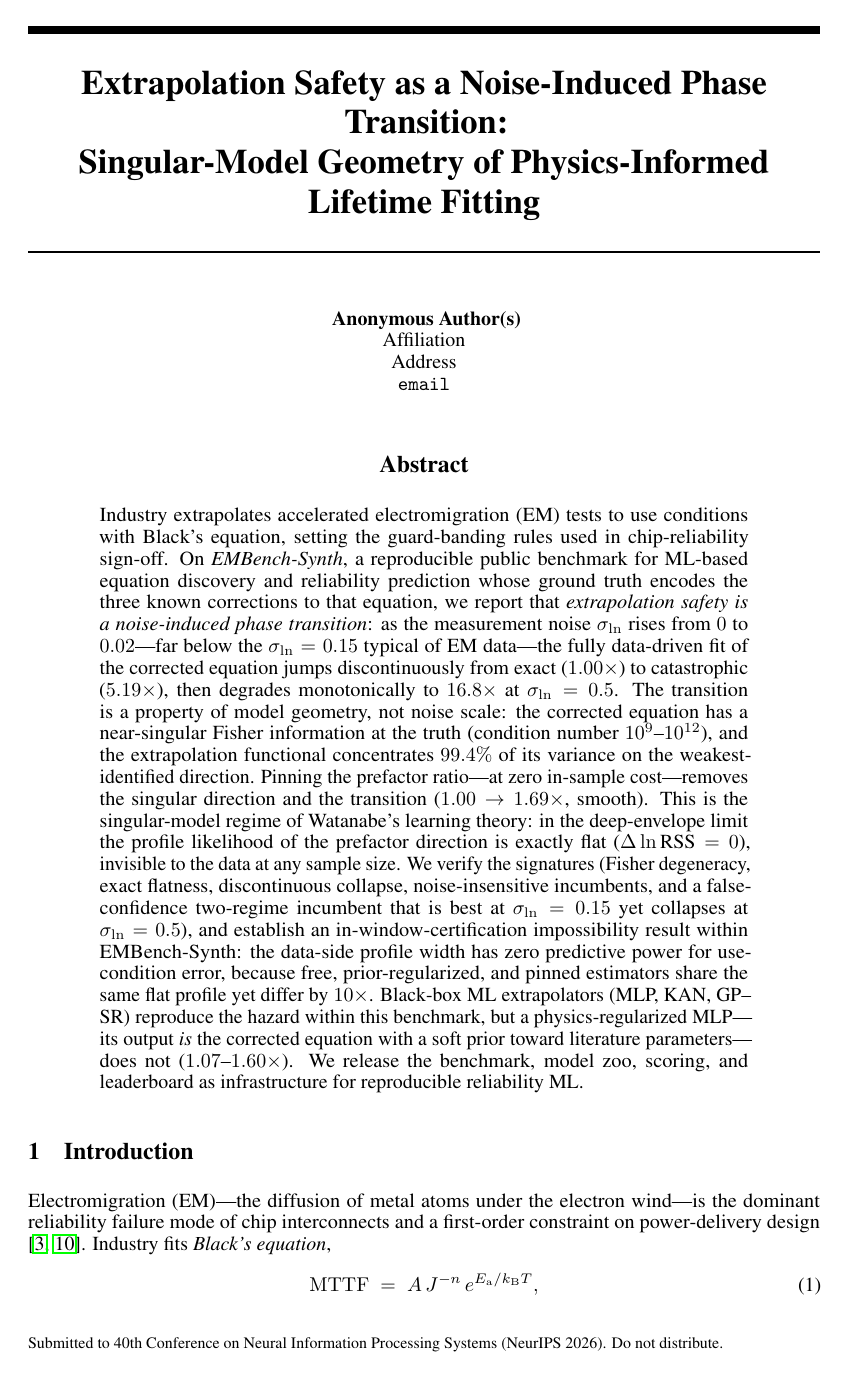
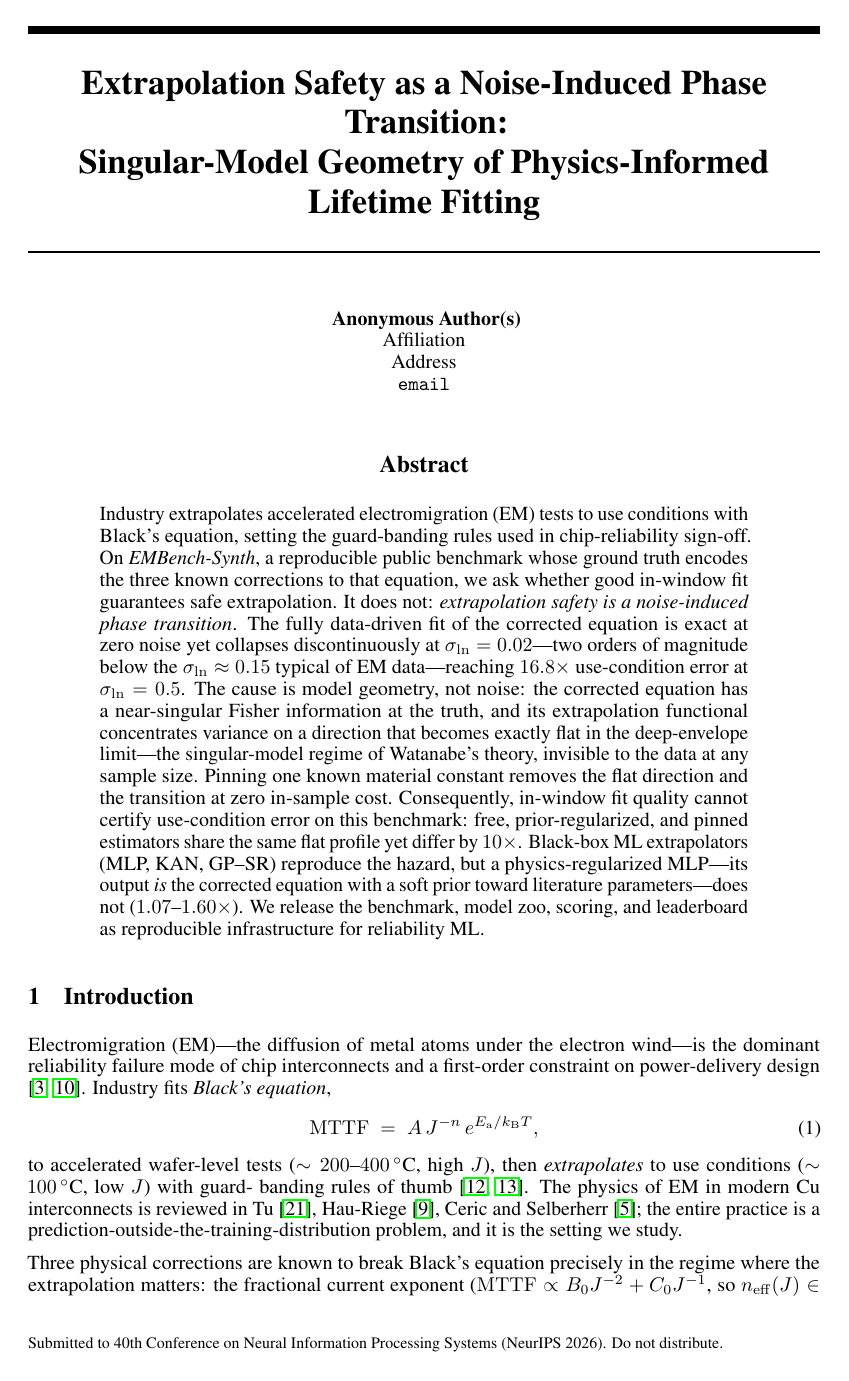
Before and after one commit to Ranjan-wtg/EMBench-Synth, a LaTeX paper (paper/paper.tex): page 1 of 11. Compiled offline with pdfLaTeX.

Commit message:
Focused refinement: lighter abstract, shorter bullets, Question→Answer→Evidence transitions
- Restructure abstract to Problem → Discovery → Why → Why it matters,
  dropping the redundant signatures enumeration
- Shorten each intro contribution bullet by one sentence
- Add Question→Answer→Evidence openings to §4, §5, §7
- Result: 8.81 content pages (down from 9.0), sections 1-11 intact

```diff
--- a/paper/paper.tex
+++ b/paper/paper.tex
@@ -41,33 +41,26 @@
 \begin{abstract}
 Industry extrapolates accelerated electromigration (EM) tests to use conditions
 with Black's equation, setting the guard-banding rules used in chip-reliability
-sign-off. On \emph{EMBench-Synth}, a reproducible public benchmark for ML-based
-equation discovery and reliability prediction whose ground truth encodes the
-three known corrections to that equation, we report that \emph{extrapolation
-safety is a noise-induced phase transition}: as the measurement noise $\sln$
-rises from $0$ to $0.02$---far below the $\sln=0.15$ typical of EM data---the
-fully data-driven fit of the corrected equation jumps discontinuously from
-exact ($1.00\times$) to catastrophic ($5.19\times$), then degrades monotonically
-to $16.8\times$ at $\sln=0.5$. The transition is a property of model geometry,
-not noise scale: the corrected equation has a near-singular Fisher information
-at the truth (condition number $10^9$--$10^{12}$), and the extrapolation
-functional concentrates $99.4\%$ of its variance on the weakest-identified
-direction. Pinning the prefactor ratio---at zero in-sample cost---removes the
-singular direction and the transition ($1.00\to1.69\times$, smooth). This is
-the singular-model regime of Watanabe's learning theory: in the deep-envelope
-limit the profile likelihood of the prefactor direction is exactly flat
-($\dln\text{RSS}=0$), invisible to the data at any sample size. We verify the
-signatures (Fisher degeneracy, exact flatness, discontinuous collapse,
-noise-insensitive incumbents, and a false-confidence two-regime incumbent that
-is best at $\sln=0.15$ yet collapses at $\sln=0.5$), and establish an
-in-window-certification impossibility result within EMBench-Synth: the data-side
-profile width has zero predictive power for use-condition error, because free,
-prior-regularized, and pinned estimators share the same flat profile yet differ
-by $10\times$. Black-box ML extrapolators (MLP, KAN, GP--SR) reproduce the
-hazard within this benchmark, but a physics-regularized MLP---its output
-\emph{is} the corrected equation with a soft prior toward literature
-parameters---does not ($1.07$--$1.60\times$). We release the benchmark, model
-zoo, scoring, and leaderboard as infrastructure for reproducible reliability ML.
+sign-off. On \emph{EMBench-Synth}, a reproducible public benchmark whose ground
+truth encodes the three known corrections to that equation, we ask whether good
+in-window fit guarantees safe extrapolation. It does not: \emph{extrapolation
+safety is a noise-induced phase transition}. The fully data-driven fit of the
+corrected equation is exact at zero noise yet collapses discontinuously at
+$\sln=0.02$---two orders of magnitude below the $\sln\approx0.15$ typical of EM
+data---reaching $16.8\times$ use-condition error at $\sln=0.5$. The cause is
+model geometry, not noise: the corrected equation has a near-singular Fisher
+information at the truth, and its extrapolation functional concentrates variance
+on a direction that becomes exactly flat in the deep-envelope limit---the
+singular-model regime of Watanabe's theory, invisible to the data at any sample
+size. Pinning one known material constant removes the flat direction and the
+transition at zero in-sample cost. Consequently, in-window fit quality cannot
+certify use-condition error on this benchmark: free, prior-regularized, and
+pinned estimators share the same flat profile yet differ by $10\times$. Black-box
+ML extrapolators (MLP, KAN, GP--SR) reproduce the hazard, but a
+physics-regularized MLP---its output \emph{is} the corrected equation with a soft
+prior toward literature parameters---does not ($1.07$--$1.60\times$). We release
+the benchmark, model zoo, scoring, and leaderboard as reproducible infrastructure
+for reliability ML.
 \end{abstract}
 
 \section{Introduction}
```
Also changed, not shown: paper/paper.tex (19 more changed lines).
